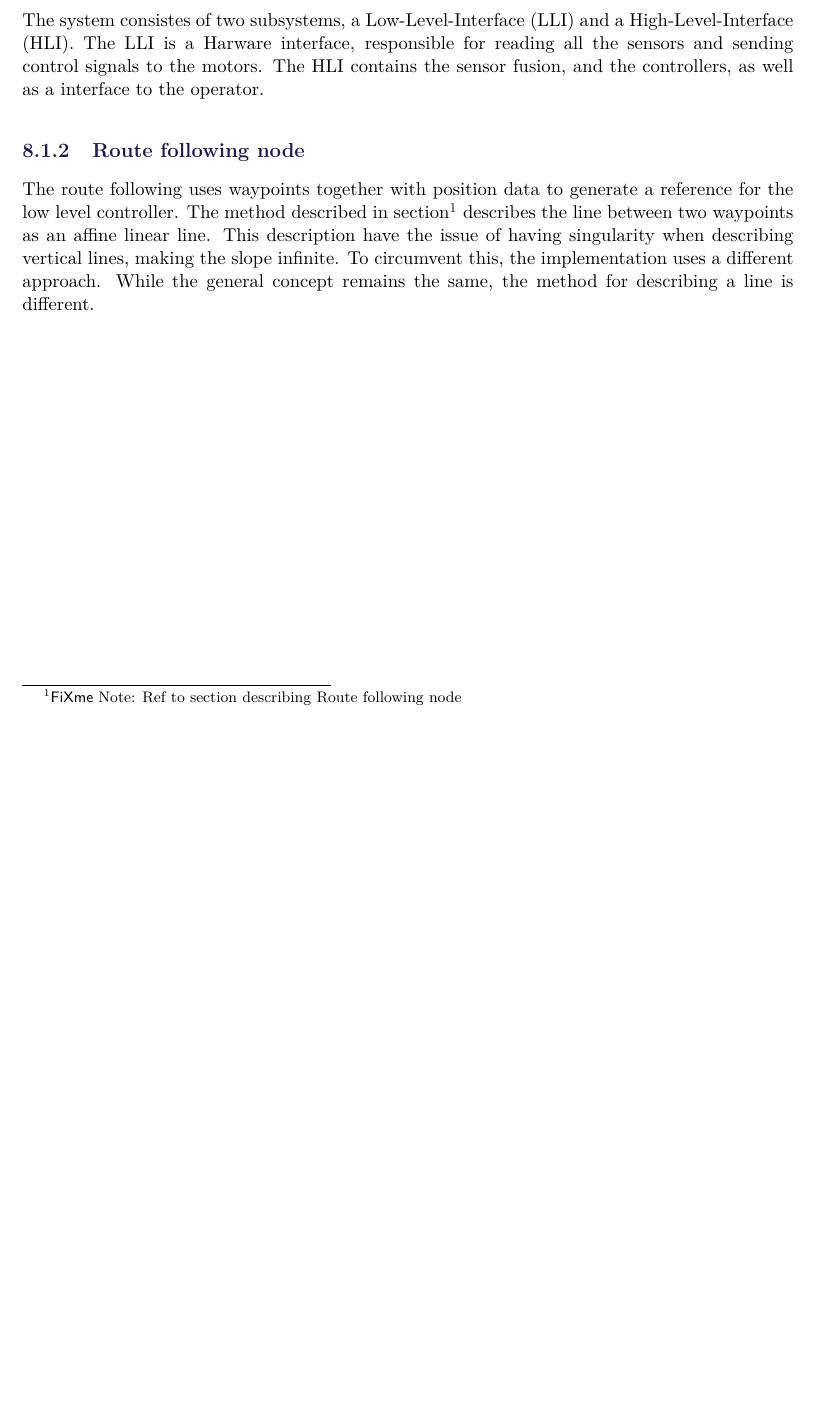
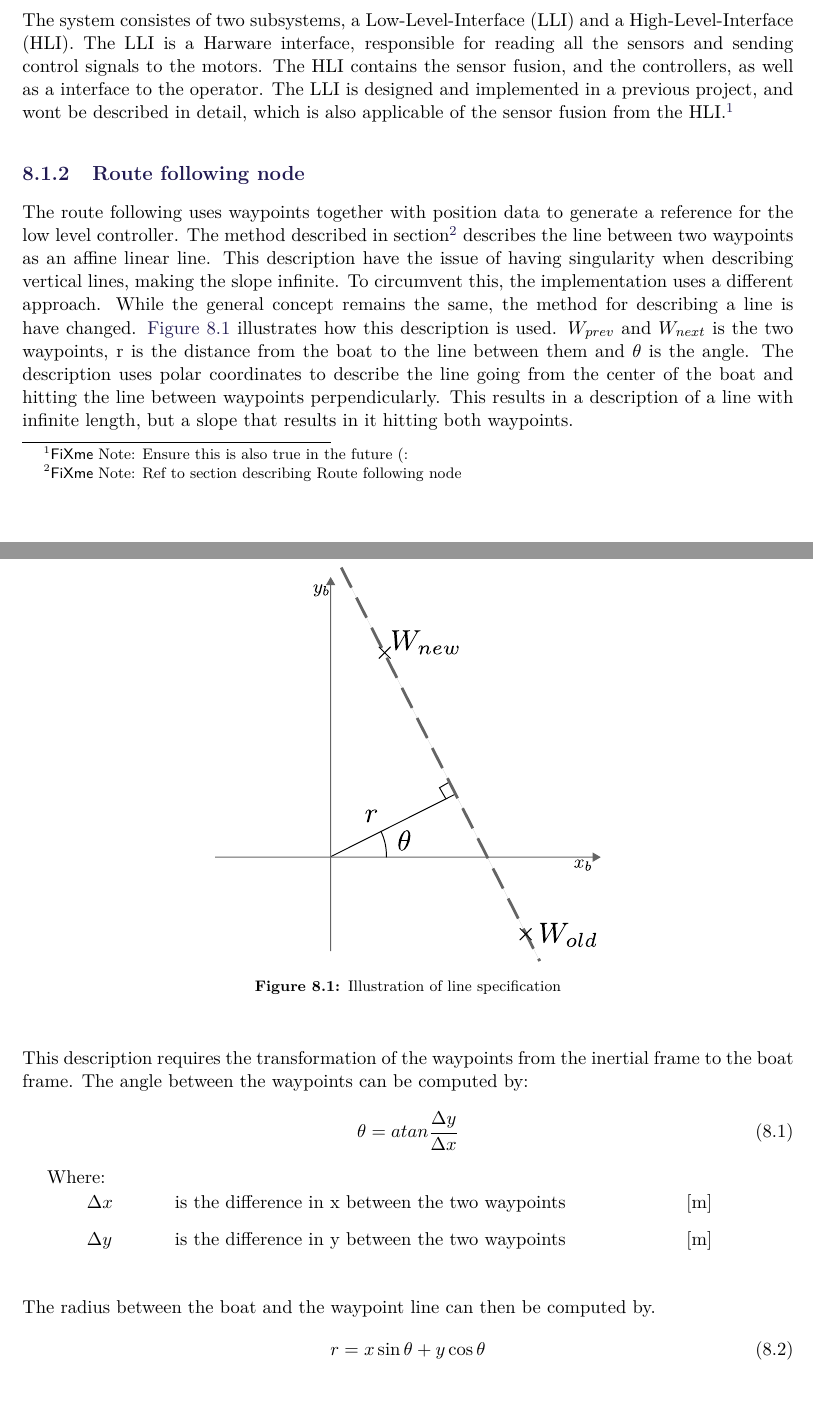
Before and after one commit to nielsSkov/p8-vessel-report, a LaTeX thesis (main.tex, which reads chapters/chapter6/ros.tex): part of page 45 of 55 before the commit and two parts of pages 45 and 46 of 55 after it, the two joined at a grey line, cut so that both start at the same text, the shorter picture padded with empty space. Compiled offline with pdfLaTeX.

Commit message:
rough, temp commit

```diff
--- a/chapters/chapter6/ros.tex
+++ b/chapters/chapter6/ros.tex
@@ -8,11 +8,34 @@ The topic contains the data stored in a prespecified data structure, specified a
 The system consistes of two subsystems, a Low-Level-Interface (LLI) and a High-Level-Interface (HLI).
 The LLI is a Harware interface, responsible for reading all the sensors and sending control signals to the motors.
 The HLI contains the sensor fusion, and the controllers, as well as a interface to the operator.
-
+The LLI is designed and implemented in a previous project, and wont be described in detail, which is also applicable of the sensor fusion from the HLI.\fxnote{Ensure this is also true in the future (:}
 
 \subsection{Route following node}
 The route following uses waypoints together with position data to generate a reference for the low level controller.
 The method described in section\fxnote{Ref to section describing Route following node} describes the line between two waypoints as an affine linear line.
 This description have the issue of having singularity when describing vertical lines, making the slope infinite.
 To circumvent this, the implementation uses a different approach.
-While the general concept remains the same, the method for describing a line is different.
+While the general concept remains the same, the method for describing a line is have changed.
+\autoref{fig:line_polar} illustrates how this  description is used.
+$W_{prev}$ and $W_{next}$ is the two waypoints, r is the distance from the boat to the line between them and $\theta$ is the angle.
+The description uses polar coordinates to describe the line going from the center of the boat and hitting the line between waypoints perpendicularly.
+This results in a description of a line with infinite length, but a slope that results in it hitting both waypoints.
+\begin{figure}[H]
+  \includegraphics[width=0.5\textwidth]{figures/waypoint_line}
+  \caption{Illustration of line specification}
+  \label{fig:line_polar}
+\end{figure}
+This description requires the transformation of the waypoints from the inertial frame to the boat frame.
+The angle between the waypoints can be computed by:
+\begin{flalign}
+	\theta = atan\frac{\Delta y}{\Delta x}
+\end{flalign}
+\begin{where}
+  \va{\Delta x}{is the difference in x between the two waypoints}{m}
+  \va{\Delta y}{is the difference in y between the two waypoints}{m}
+\end{where}
+
+The radius between the boat and the waypoint line can then be computed by.
+\begin{flalign}
+	r = x\sin{\theta} + y\cos{\theta}
+\end{flalign}
```
Also changed, not shown: figures/waypoint_line.pdf (added).
